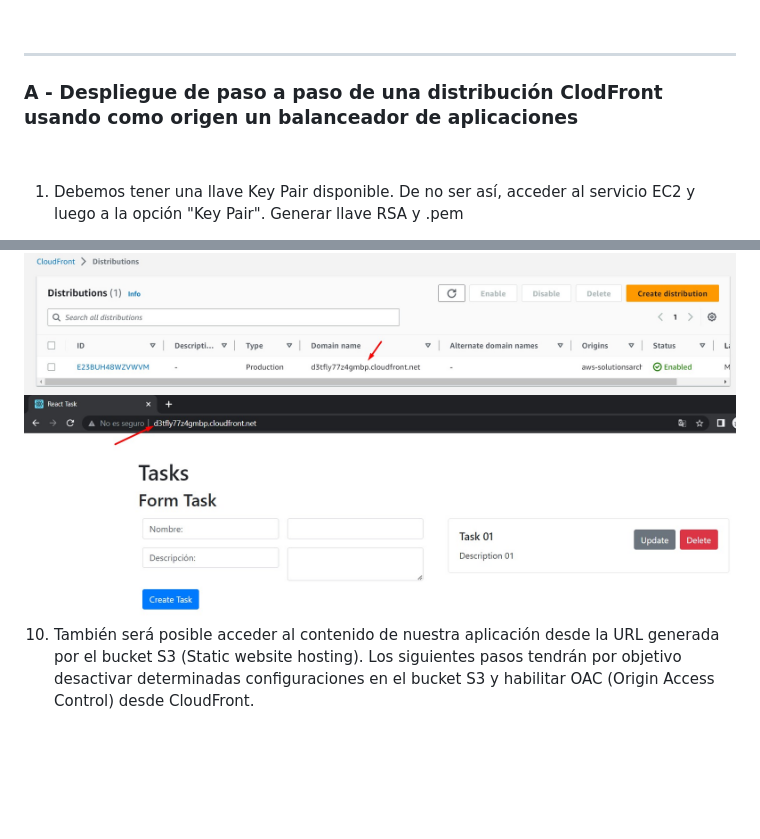
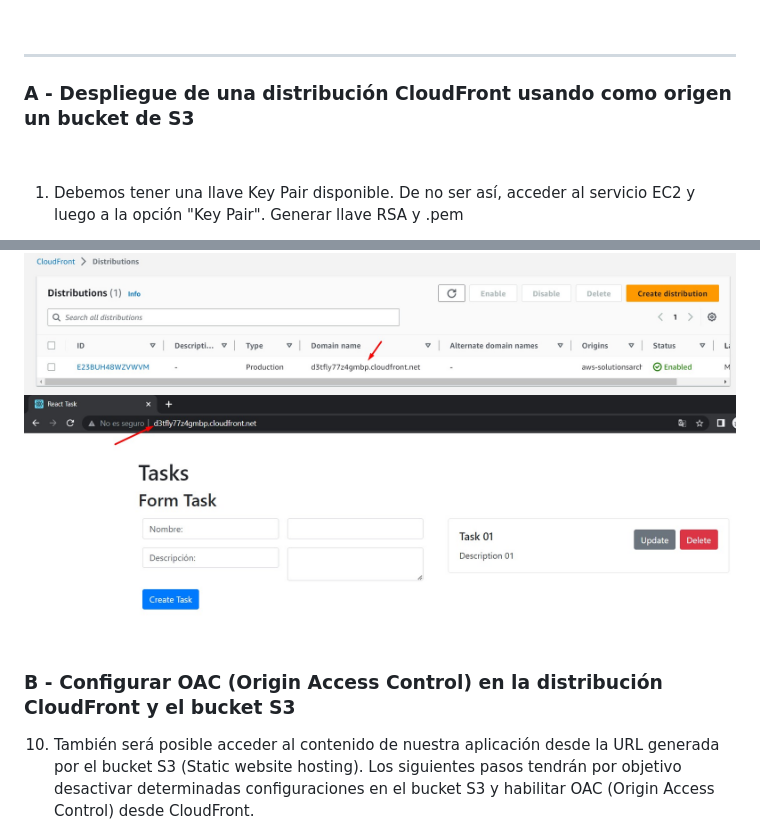
Before and after one commit to jbarreto7991/aws-solutionsarchitectassociate, a Markdown page: Lab-17/README-Lab17.md, 2 parts joined by grey strips. Rendered like a GitHub page; blank space fills up the shorter version.

Commit message:
Update Lab-17

```diff
--- a/Lab-17/README-Lab17.md
+++ b/Lab-17/README-Lab17.md
@@ -18,7 +18,7 @@
 
 ---
 
-### A - Despliegue de paso a paso de una distribución ClodFront usando como origen un balanceador de aplicaciones
+### A - Despliegue de una distribución CloudFront usando como origen un bucket de S3
 
 <br>
 
@@ -130,6 +130,9 @@ aws cloudformation create-stack --stack-name lab17-ec2 --template-body file://~/
 <img src="images/Lab17_11.jpg">
 
 <br>
+<br>
+
+### B - Configurar OAC (Origin Access Control) en la distribución CloudFront y el bucket S3
 
 10. También será posible acceder al contenido de nuestra aplicación desde la URL generada por el bucket S3 (Static website hosting). Los siguientes pasos tendrán por objetivo desactivar determinadas configuraciones en el bucket S3 y habilitar OAC (Origin Access Control) desde CloudFront.
 
```
Also changed, not shown: 1 other file.
